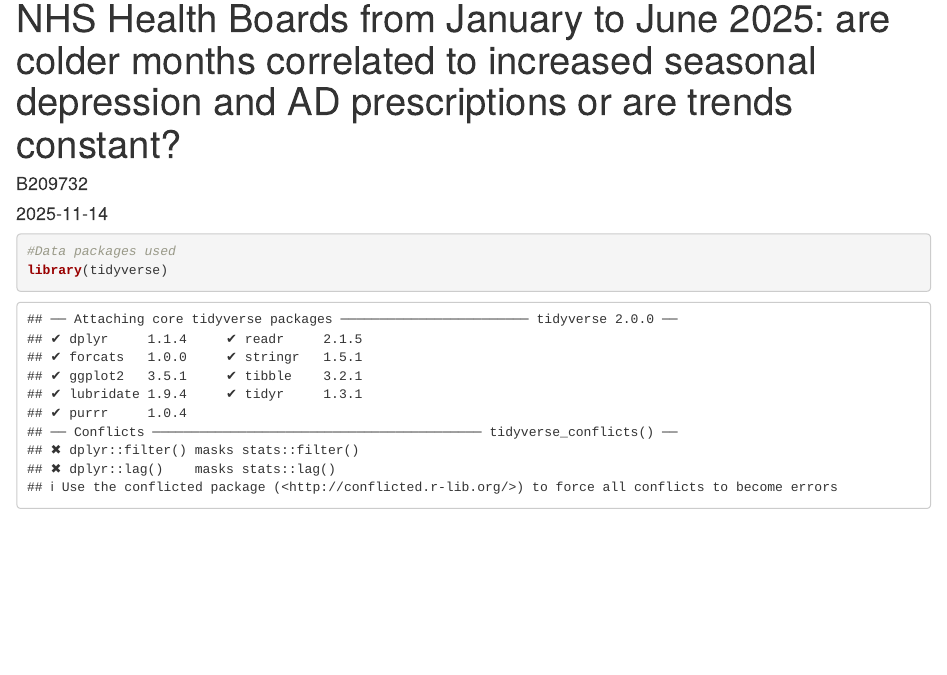
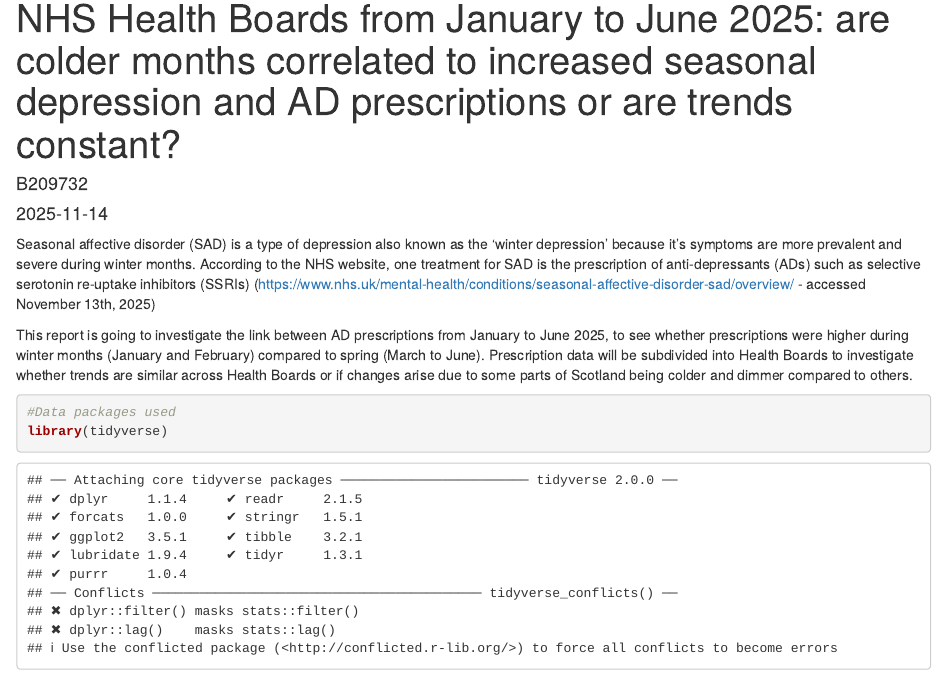
Before and after one commit to AlessandraG04/B209732, an R Markdown document (docs/index.Rmd): the page in a window 1100 px wide, from 70 px down. Rendered offline with R 4.5, knitr and Pandoc, with nearby package versions; some code elsewhere in the file could not run offline; column names are cleaned by a stand-in for the janitor package.

Commit message:
draft of formative, but tables still not fixed

````diff
--- a/docs/index.Rmd
+++ b/docs/index.Rmd
@@ -4,6 +4,10 @@ author: "B209732"
 output: html_document
 date: "2025-11-14"
 ---
+
+Seasonal affective disorder (SAD) is a type of depression also known as the 'winter depression' because it's symptoms are more prevalent and severe during winter months. According to the NHS website, one treatment for SAD is the prescription of anti-depressants (ADs) such as selective serotonin re-uptake inhibitors (SSRIs) (https://www.nhs.uk/mental-health/conditions/seasonal-affective-disorder-sad/overview/ - accessed November 13th, 2025)
+
+This report is going to investigate the link between AD prescriptions from January to June 2025, to see whether prescriptions were higher during winter months (January and February) compared to spring (March to June). Prescription data will be subdivided into Health Boards to investigate whether trends are similar across Health Boards or if changes arise due to some parts of Scotland being colder and dimmer compared to others.
 
 ```{r setup, include=FALSE}
 knitr::opts_chunk$set(echo = TRUE)
````
